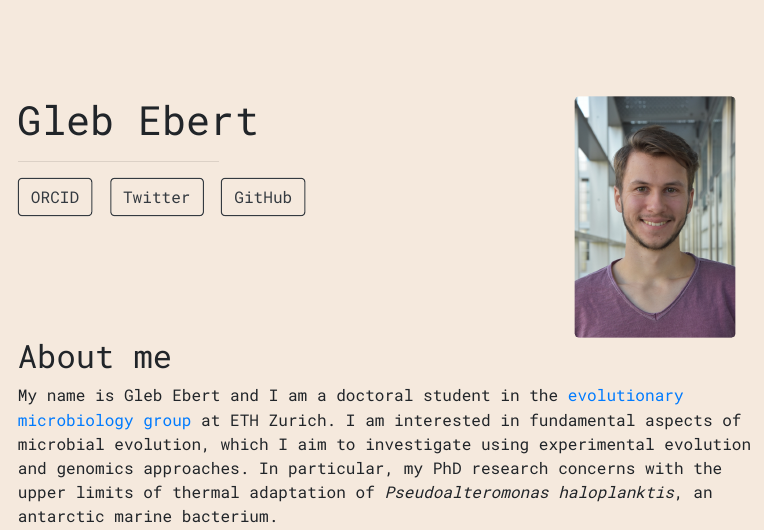
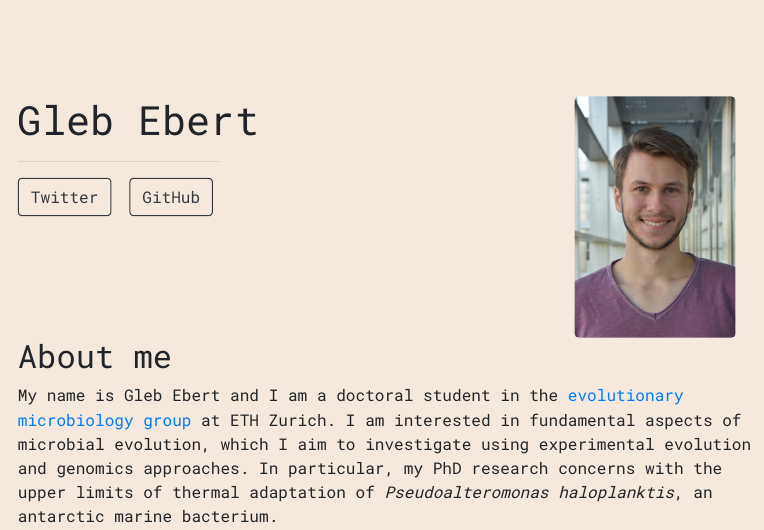
Before and after one commit to gl-eb/gl-eb.github.io, an R Markdown document (index.Rmd): the page in a window 1100 px wide, from its top. The pictures show the output file index.html that the author committed with the source, opened offline.

Commit message:
hid ORCID for the moment

```diff
--- a/index.Rmd
+++ b/index.Rmd
@@ -2,12 +2,12 @@
 title: "Gleb Ebert"
 image: "gleb.jpg"
 links:
-  - label: ORCID
-    url: "https://orcid.org/0000-0002-7734-3824"
   - label: Twitter
     url: "https://twitter.com/gl_eb"
   - label: GitHub
     url: "https://github.com/gl-eb"
+#  - label: ORCID
+#    url: "https://orcid.org/0000-0002-7734-3824"
 output:
   postcards::solana
 ---
```
Also changed, not shown: index.html.
